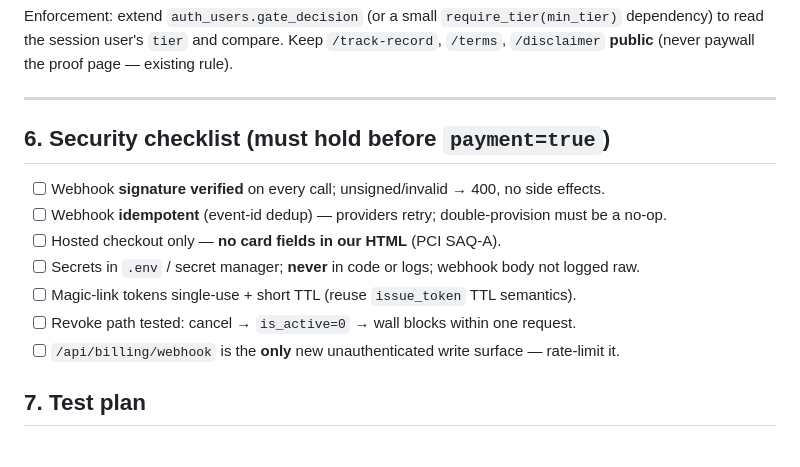
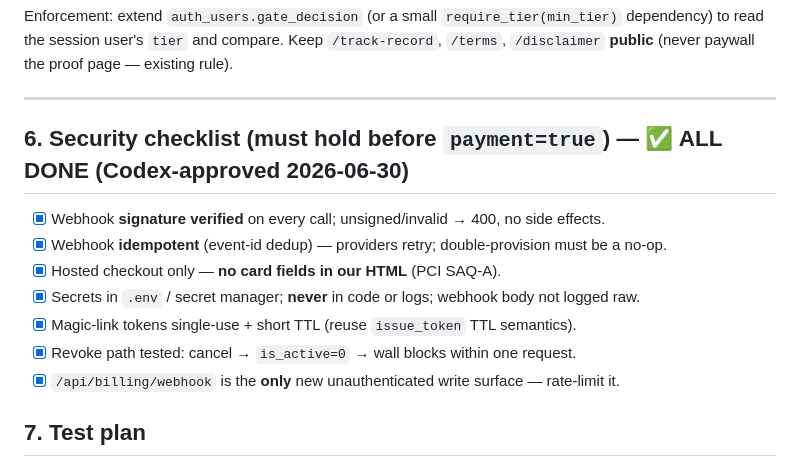
Before and after one commit to gesh75/Gesh-Project, a Markdown page: docs/PAYMENT_INTEGRATION_PLAN.md, the part around the change. GitHub-like rendering.

```diff
--- a/docs/PAYMENT_INTEGRATION_PLAN.md
+++ b/docs/PAYMENT_INTEGRATION_PLAN.md
@@ -121,14 +121,14 @@ dependency) to read the session user's `tier` and compare. Keep `/track-record`,
 
 ---
 
-## 6. Security checklist (must hold before `payment=true`)
-- [ ] Webhook **signature verified** on every call; unsigned/invalid → 400, no side effects.
-- [ ] Webhook **idempotent** (event-id dedup) — providers retry; double-provision must be a no-op.
-- [ ] Hosted checkout only — **no card fields in our HTML** (PCI SAQ-A).
-- [ ] Secrets in `.env` / secret manager; **never** in code or logs; webhook body not logged raw.
-- [ ] Magic-link tokens single-use + short TTL (reuse `issue_token` TTL semantics).
-- [ ] Revoke path tested: cancel → `is_active=0` → wall blocks within one request.
-- [ ] `/api/billing/webhook` is the **only** new unauthenticated write surface — rate-limit it.
+## 6. Security checklist (must hold before `payment=true`) — ✅ ALL DONE (Codex-approved 2026-06-30)
+- [x] Webhook **signature verified** on every call; unsigned/invalid → 400, no side effects.
+- [x] Webhook **idempotent** (event-id dedup) — providers retry; double-provision must be a no-op.
+- [x] Hosted checkout only — **no card fields in our HTML** (PCI SAQ-A).
+- [x] Secrets in `.env` / secret manager; **never** in code or logs; webhook body not logged raw.
+- [x] Magic-link tokens single-use + short TTL (reuse `issue_token` TTL semantics).
+- [x] Revoke path tested: cancel → `is_active=0` → wall blocks within one request.
+- [x] `/api/billing/webhook` is the **only** new unauthenticated write surface — rate-limit it.
 
 ## 7. Test plan
 - Unit: `verify_signature` (good/bad/missing sig), `handle_event` dispatch (created→provision,
```
Also changed, not shown: docs/PAYMENT_PHASE0_CHECKLIST.md (+32 -35 lines).
